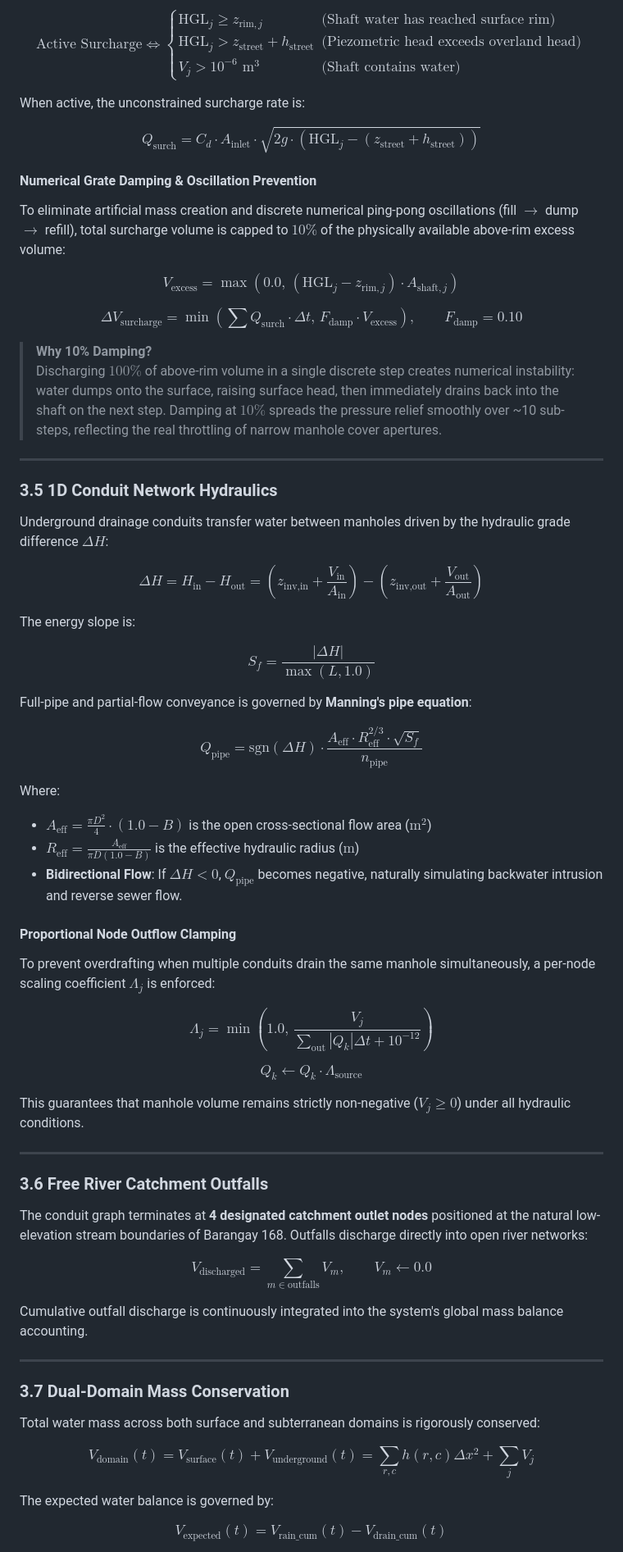
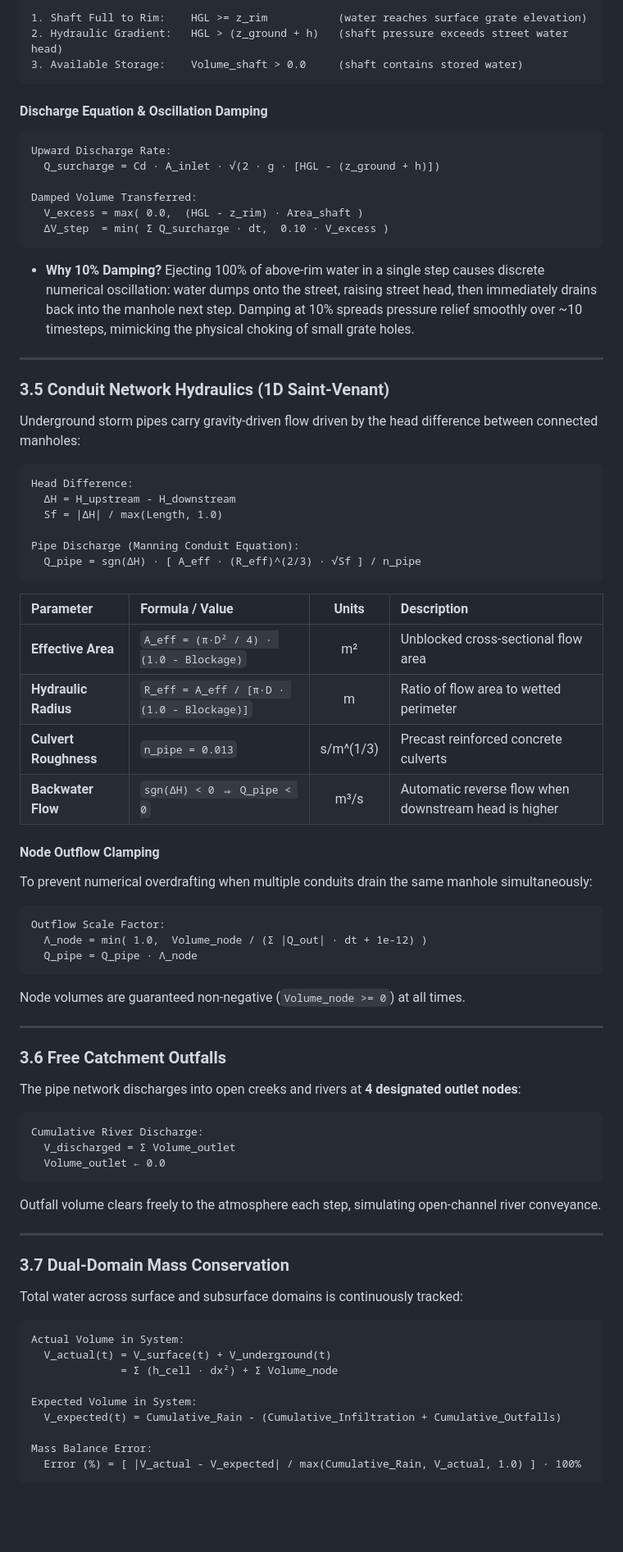
Before and after one commit to Lray143/Flood-Control, a Markdown page: README.md, the part around one of its changes. Shown at 82% size. Rendered like a GitHub page; blank space fills up the shorter version.

Commit message:
docs: clean up formula styling into crisp human-readable code cards and parameter tables

````diff
--- a/README.md
+++ b/README.md
@@ -161,71 +180,86 @@ Water is pushed upward onto the street surface if and only if three physical cri
 
-$$\text{Active Surcharge} \iff \begin{cases} \text{HGL}_j \ge z_{\text{rim}, j} & \text{(Shaft water has reached surface rim)} \\ \text{HGL}_j > z_{\text{street}} + h_{\text{street}} & \text{(Piezometric head exceeds overland head)} \\ V_j > 10^{-6}\text{ m}^3 & \text{(Shaft contains water)} \end{cases}$$
+```text
+1. Shaft Full to Rim:    HGL >= z_rim           (water reaches surface grate elevation)
+2. Hydraulic Gradient:   HGL > (z_ground + h)   (shaft pressure exceeds street water head)
+3. Available Storage:    Volume_shaft > 0.0     (shaft contains stored water)
+```
 
-When active, the unconstrained surcharge rate is:
+#### Discharge Equation & Oscillation Damping
 
-$$Q_{\text{surch}} = C_d \cdot A_{\text{inlet}} \cdot \sqrt{2g \cdot \left(\text{HGL}_j - (z_{\text{street}} + h_{\text{street}})\right)}$$
+```text
+Upward Discharge Rate:
+  Q_surcharge = Cd · A_inlet · √(2 · g · [HGL - (z_ground + h)])
 
-#### Numerical Grate Damping & Oscillation Prevention
+Damped Volume Transferred:
+  V_excess = max( 0.0,  (HGL - z_rim) · Area_shaft )
+  ΔV_step  = min( Σ Q_surcharge · dt,  0.10 · V_excess )
+```
 
-To eliminate artificial mass creation and discrete numerical ping-pong oscillations (fill $\to$ dump $\to$ refill), total surcharge volume is capped to $10\%$ of the physically available above-rim excess volume:
-
-$$V_{\text{excess}} = \max\left(0.0, \, (\text{HGL}_j - z_{\text{rim}, j}) \cdot A_{\text{shaft}, j}\right)$$
-
-$$\Delta V_{\text{surcharge}} = \min\left(\sum Q_{\text{surch}} \cdot \Delta t, \, F_{\text{damp}} \cdot V_{\text{excess}}\right), \qquad F_{\text{damp}} = 0.10$$
-
-> **Why 10% Damping?**
-> Discharging $100\%$ of above-rim volume in a single discrete step creates numerical instability: water dumps onto the surface, raising surface head, then immediately drains back into the shaft on the next step. Damping at $10\%$ spreads the pressure relief smoothly over ~10 sub-steps, reflecting the real throttling of narrow manhole cover apertures.
+- **Why 10% Damping?** Ejecting 100% of above-rim water in a single step causes discrete numerical oscillation: water dumps onto the street, raising street head, then immediately drains back into the manhole next step. Damping at 10% spreads pressure relief smoothly over ~10 timesteps, mimicking the physical choking of small grate holes.
 
 ---
 
-### 3.5 1D Conduit Network Hydraulics
+### 3.5 Conduit Network Hydraulics (1D Saint-Venant)
 
-Underground drainage conduits transfer water between manholes driven by the hydraulic grade difference $\Delta H$:
+Underground storm pipes carry gravity-driven flow driven by the head difference between connected manholes:
 
-$$\Delta H = H_{\text{in}} - H_{\text{out}} = \left(z_{\text{inv}, \text{in}} + \frac{V_{\text{in}}}{A_{\text{in}}}\right) - \left(z_{\text{inv}, \text{out}} + \frac{V_{\text{out}}}{A_{\text{out}}}\right)$$
+```text
+Head Difference:
+  ΔH = H_upstream - H_downstream
+  Sf = |ΔH| / max(Length, 1.0)
 
-The energy slope is:
+Pipe Discharge (Manning Conduit Equation):
+  Q_pipe = sgn(ΔH) · [ A_eff · (R_eff)^(2/3) · √Sf ] / n_pipe
+```
 
-$$S_f = \frac{|\Delta H|}{\max(L, 1.0)}$$
+| Parameter | Formula / Value | Units | Description |
+| :--- | :--- | :---: | :--- |
+| **Effective Area** | `A_eff = (π·D² / 4) · (1.0 - Blockage)` | m² | Unblocked cross-sectional flow area |
+| **Hydraulic Radius** | `R_eff = A_eff / [π·D · (1.0 - Blockage)]` | m | Ratio of flow area to wetted perimeter |
+| **Culvert Roughness**| `n_pipe = 0.013` | s/m^(1/3) | Precast reinforced concrete culverts |
+| **Backwater Flow** | `sgn(ΔH) < 0 ⇒ Q_pipe < 0` | m³/s | Automatic reverse flow when downstream head is higher |
 
-Full-pipe and partial-flow conveyance is governed by **Manning's pipe equation**:
+#### Node Outflow Clamping
 
-$$Q_{\text{pipe}} = \text{sgn}(\Delta H) \cdot \frac{A_{\text{eff}} \cdot R_{\text{eff}}^{2/3} \cdot \sqrt{S_f}}{n_{\text{pipe}}}$$
+To prevent numerical overdrafting when multiple conduits drain the same manhole simultaneously:
 
-Where:
-- $A_{\text{eff}} = \frac{\pi D^2}{4} \cdot (1.0 - B)$ is the open cross-sectional flow area ($\text{m}^2$)
-- $R_{\text{eff}} = \frac{A_{\text{eff}}}{\pi D (1.0 - B)}$ is the effective hydraulic radius ($\text{m}$)
-- **Bidirectional Flow**: If $\Delta H < 0$, $Q_{\text{pipe}}$ becomes negative, naturally simulating backwater intrusion and reverse sewer flow.
+```text
+Outflow Scale Factor:
+  Λ_node = min( 1.0,  Volume_node / (Σ |Q_out| · dt + 1e-12) )
+  Q_pipe = Q_pipe · Λ_node
+```
 
-#### Proportional Node Outflow Clamping
-
-To prevent overdrafting when multiple conduits drain the same manhole simultaneously, a per-node scaling coefficient $\Lambda_j$ is enforced:
-
-$$\Lambda_j = \min\left(1.0, \, \frac{V_j}{\sum_{\text{out}} |Q_k| \Delta t + 10^{-12}}\right)$$
-
-$$Q_k \leftarrow Q_k \cdot \Lambda_{\text{source}}$$
-
-This guarantees that manhole volume remains strictly non-negative ($V_j \ge 0$) under all hydraulic conditions.
+Node volumes are guaranteed non-negative (`Volume_node >= 0`) at all times.
 
 ---
 
-### 3.6 Free River Catchment Outfalls
+### 3.6 Free Catchment Outfalls
 
-The conduit graph terminates at **4 designated catchment outlet nodes** positioned at the natural low-elevation stream boundaries of Barangay 168. Outfalls discharge directly into open river networks:
+The pipe network discharges into open creeks and rivers at **4 designated outlet nodes**:
 
-$$V_{\text{discharged}} = \sum_{m \in \text{outfalls}} V_m, \qquad V_m \leftarrow 0.0$$
+```text
+Cumulative River Discharge:
+  V_discharged = Σ Volume_outlet
+  Volume_outlet ← 0.0
+```
 
-Cumulative outfall discharge is continuously integrated into the system's global mass balance accounting.
+Outfall volume clears freely to the atmosphere each step, simulating open-channel river conveyance.
 
 ---
 
 ### 3.7 Dual-Domain Mass Conservation
 
-Total water mass across both surface and subterranean domains is rigorously conserved:
+Total water across surface and subsurface domains is continuously tracked:
 
-$$V_{\text{domain}}(t) = V_{\text{surface}}(t) + V_{\text{underground}}(t) = \sum_{r,c} h(r,c) \Delta x^2 + \sum_j V_j$$
+```text
+Actual Volume in System:
+  V_actual(t) = V_surface(t) + V_underground(t)
+              = Σ (h_cell · dx²) + Σ Volume_node
 
-The expected water balance is governed by:
+Expected Volume in System:
+  V_expected(t) = Cumulative_Rain - (Cumulative_Infiltration + Cumulative_Outfalls)
 
-$$V_{\text{expected}}(t) = V_{\text{rain\_cum}}(t) - V_{\text{drain\_cum}}(t)$$
+Mass Balance Error:
+  Error (%) = [ |V_actual - V_expected| / max(Cumulative_Rain, V_actual, 1.0) ] · 100%
+```
 
````
Also changed, not shown: other parts of README.md (+146 -151 lines).
